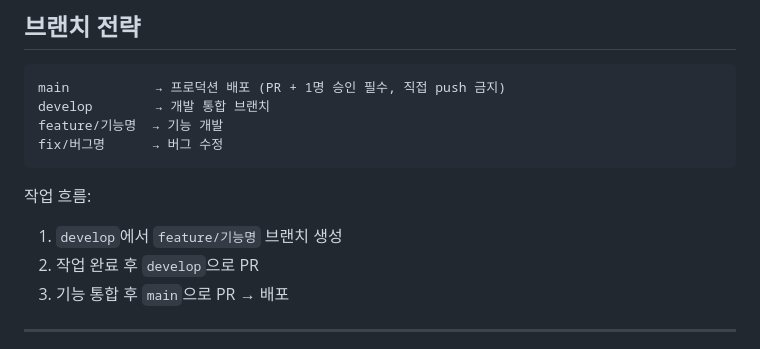
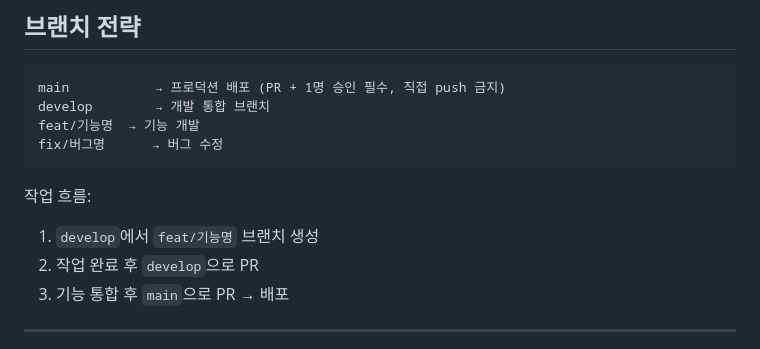
Before and after one commit to Team-Rapport/rapport-backend, a Markdown page: README.md, the part around the change. Rendered like a GitHub page.

Commit message:
docs: Update README.md

````diff
--- a/README.md
+++ b/README.md
@@ -127,12 +127,12 @@ curl http://localhost:8080/api/health
 ```
 main           → 프로덕션 배포 (PR + 1명 승인 필수, 직접 push 금지)
 develop        → 개발 통합 브랜치
-feature/기능명  → 기능 개발
+feat/기능명  → 기능 개발
 fix/버그명      → 버그 수정
 ```
 
 작업 흐름:
-1. `develop`에서 `feature/기능명` 브랜치 생성
+1. `develop`에서 `feat/기능명` 브랜치 생성
 2. 작업 완료 후 `develop`으로 PR
 3. 기능 통합 후 `main`으로 PR → 배포
 
````
